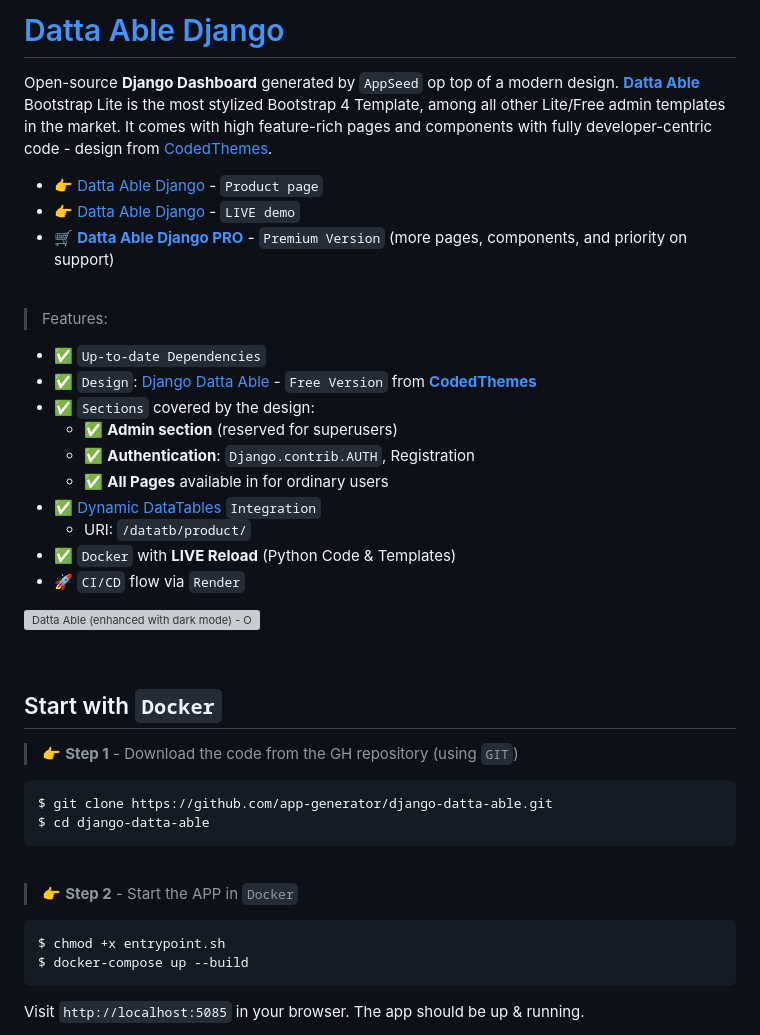
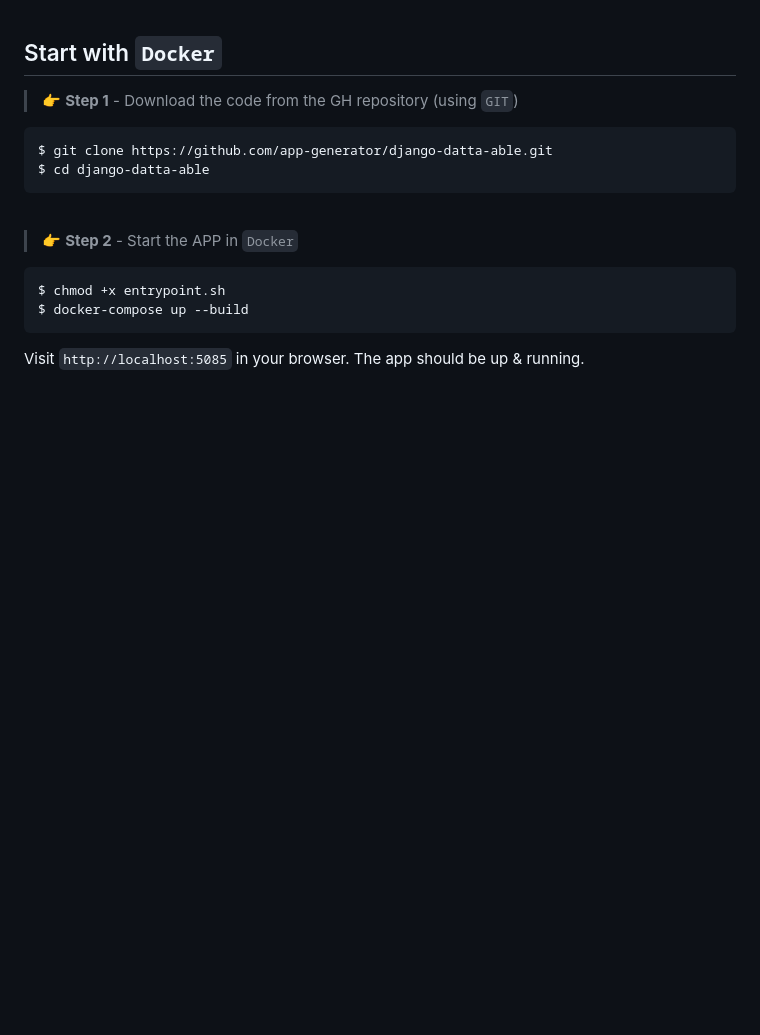
Before and after one commit to Eshrath027/braintumor-djangoapplication, a Markdown page: django-datta-able/README.md, the part around one of its changes. GitHub-like rendering; blank space fills up the shorter version; grey boxes are pictures that could not be loaded.

```diff
--- a/django-datta-able/README.md
+++ b/django-datta-able/README.md
@@ -1,29 +1,4 @@
-# [Datta Able Django](https://appseed.us/product/datta-able/django/)
 
-Open-source **Django Dashboard** generated by `AppSeed` op top of a modern design. **[Datta Able](https://appseed.us/product/datta-able/django/)** Bootstrap Lite is the most stylized Bootstrap 4 Template, among all other Lite/Free admin templates in the market. It comes with high feature-rich pages and components with fully developer-centric code - design from [CodedThemes](https://codedthemes.com/?ref=appseed).
-
-- 👉 [Datta Able Django](https://appseed.us/product/datta-able/django/) - `Product page`
-- 👉 [Datta Able Django](https://django-datta-able.appseed-srv1.com/) - `LIVE demo`
-- 🛒 **[Datta Able Django PRO](https://appseed.us/product/datta-able-pro/django/)** - `Premium Version` (more pages, components, and priority on support)
-
-<br />
-
-> Features:
-
-- ✅ `Up-to-date Dependencies`
-- ✅ `Design`: [Django Datta Able](https://github.com/app-generator/django-admin-datta) - `Free Version` from **[CodedThemes](https://codedthemes.com/?ref=appseed)**
-- ✅ `Sections` covered by the design:
-  - ✅ **Admin section** (reserved for superusers)
-  - ✅ **Authentication**: `Django.contrib.AUTH`, Registration
-  - ✅ **All Pages** available in for ordinary users
-- ✅ [Dynamic DataTables](https://appseed.us/developer-tools/django-dynamic-datatables/) `Integration`
-  - URI: `/datatb/product/`
-- ✅ `Docker` with **LIVE Reload** (Python Code & Templates)
-- 🚀 `CI/CD` flow via `Render`
-
-![Datta Able (enhanced with dark mode) - Open-Source Seed project generated by AppSeed.](https://user-images.githubusercontent.com/51070104/176118649-7233ffbc-6118-4f56-8cda-baa81d256877.png)
-
-<br />
 
 ## Start with `Docker`
 
```
Also changed, not shown: other parts of django-datta-able/README.md (+1 -29 lines).
